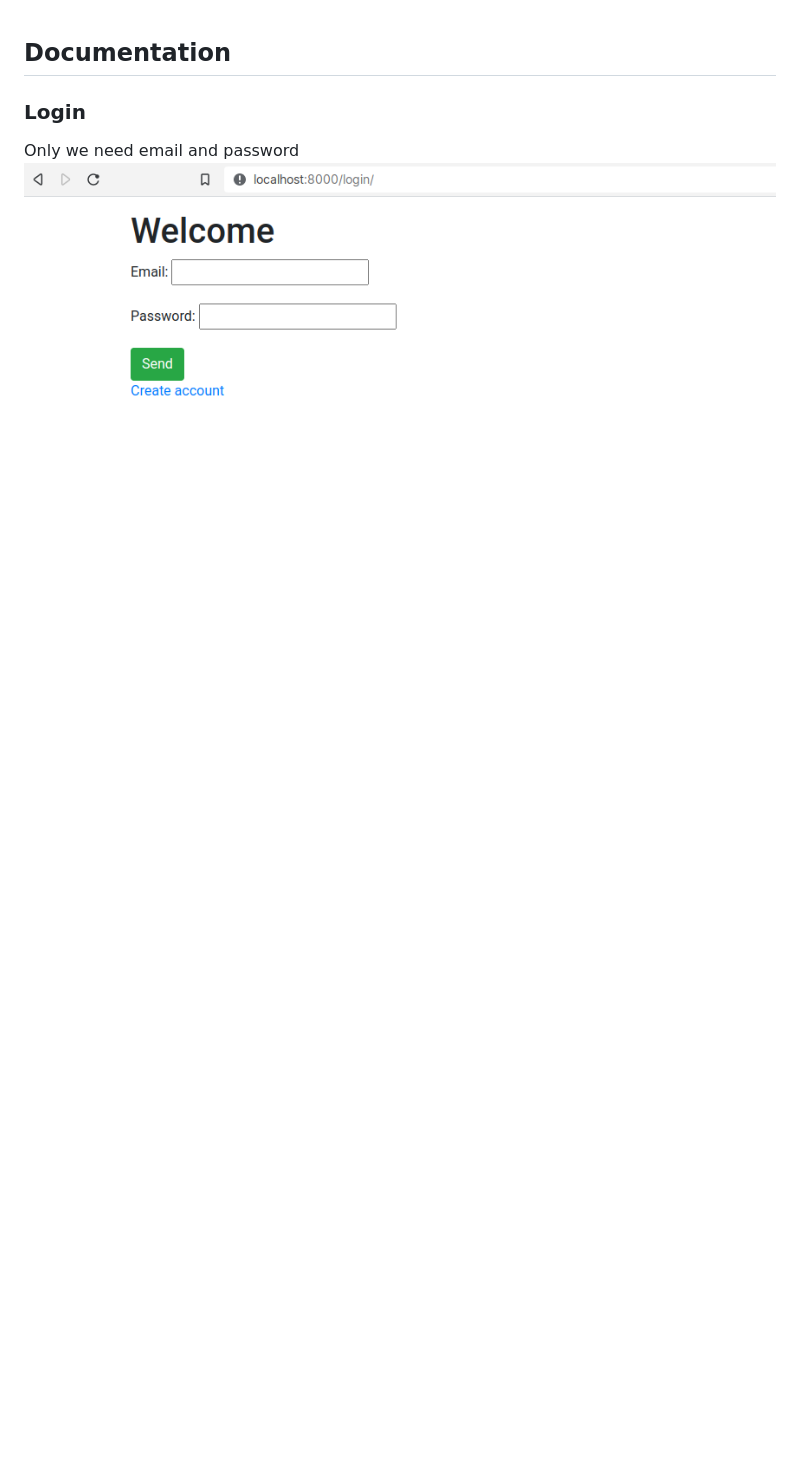
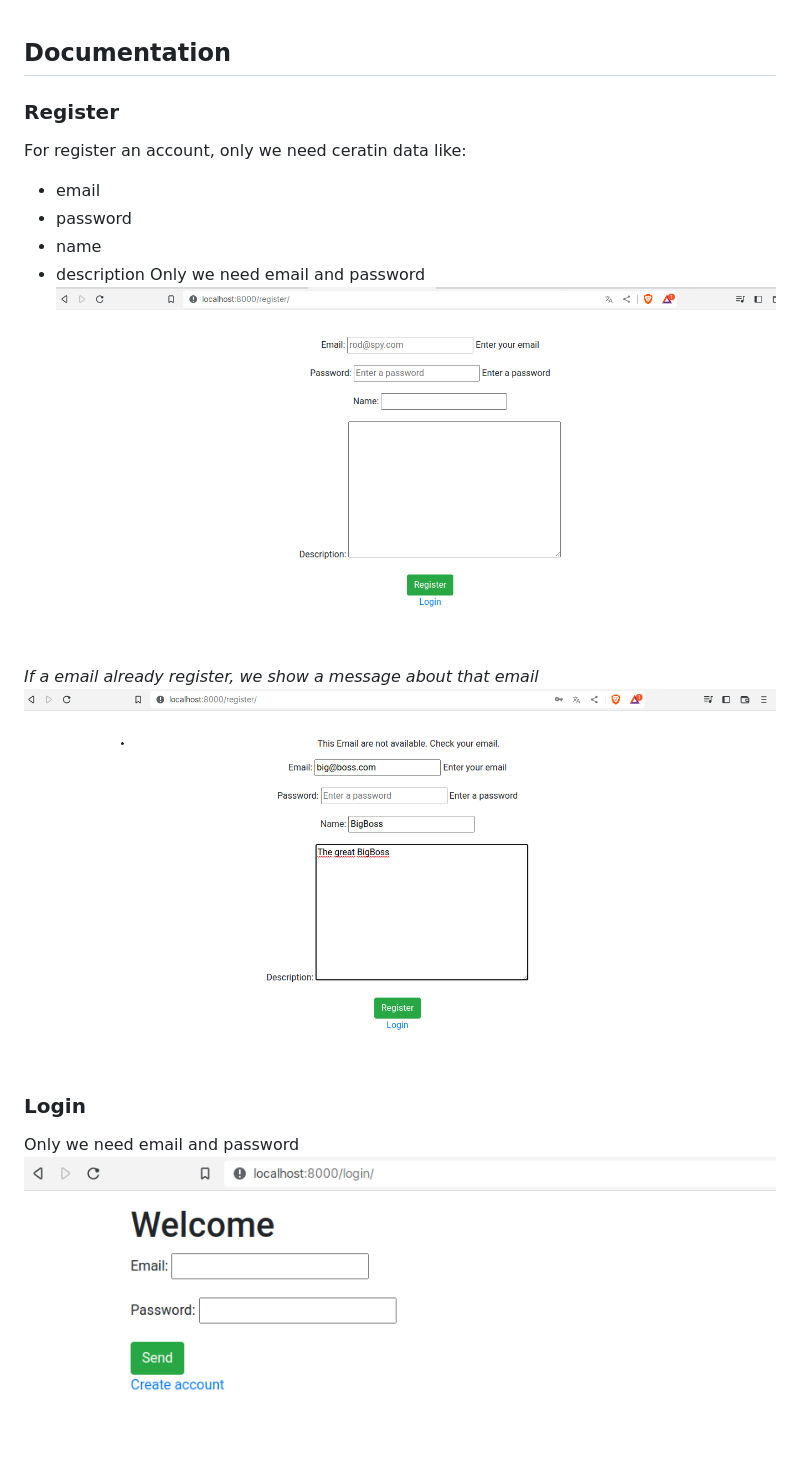
Before and after one commit to RoodrigoRoot/spy_platform, a Markdown page: docs/documentation.md, the part around the change. Rendered like a GitHub page; pictures changed too: docs/register_validate.png (added); blank space fills up the shorter version.

```diff
--- a/docs/documentation.md
+++ b/docs/documentation.md
@@ -1,4 +1,16 @@
 ## Documentation
+
+### Register
+For register an account, only we need ceratin data like:
+- email
+- password
+- name
+- description
+Only we need email and password
+![](./register_hitmen.png)
+
+*If a email already register, we show a message about that email*
+![](./register_validate.png)
 
 ### Login
 Only we need email and password
```
Also changed, not shown: 12 other files.
